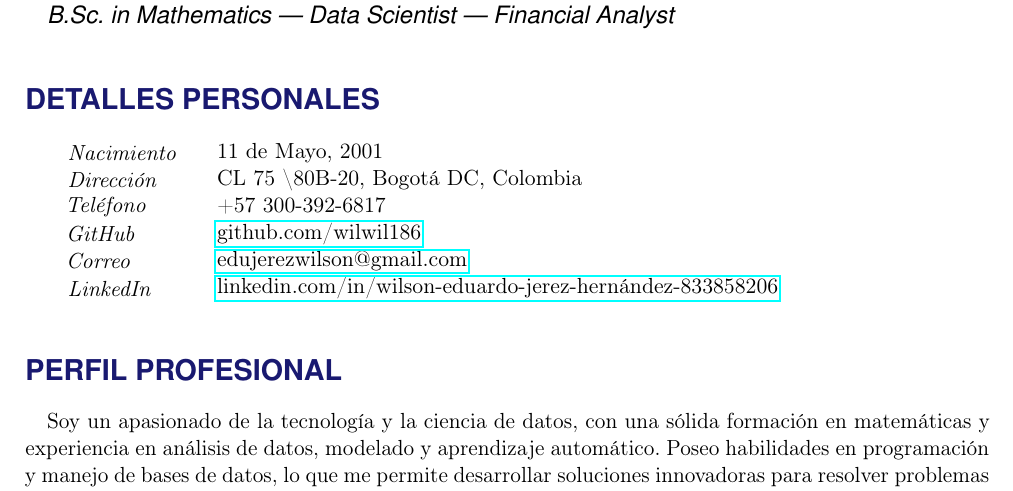
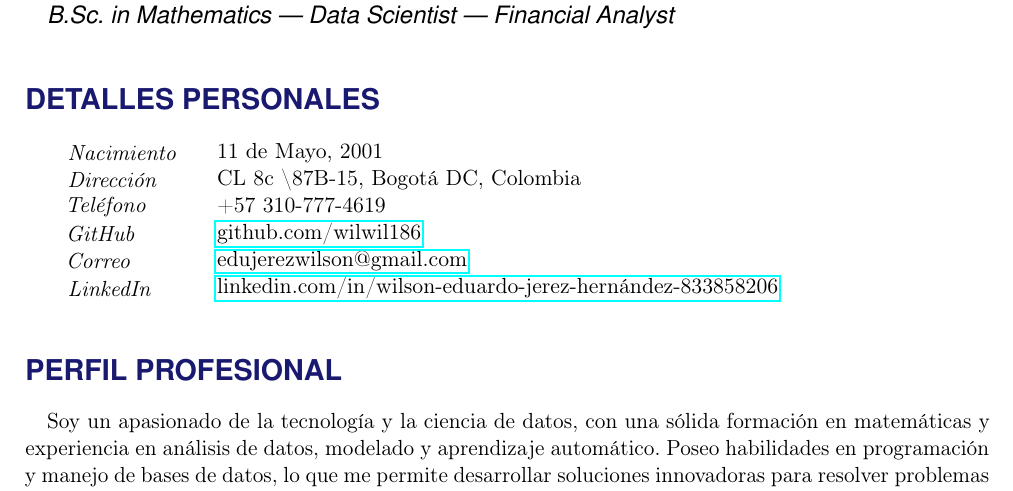
Before and after one commit to wilwil186/cv, a LaTeX document (Español/main.tex): part of page 1 of 3, cut so that both start at the same text. Compiled offline with pdfLaTeX.

Commit message:
Add all changes

```diff
--- a/Español/main.tex
+++ b/Español/main.tex
@@ -86,8 +86,8 @@
 %%% ------------------------------------------------------------------
 \NewPart{Detalles Personales}
 \PersonalEntry{Nacimiento}{11 de Mayo, 2001}\par
-\PersonalEntry{Dirección}{CL 75 \textbackslash 80B-20, Bogotá DC, Colombia}\par
-\PersonalEntry{Teléfono}{+57 300-392-6817}\par
+\PersonalEntry{Dirección}{CL 8c \textbackslash 87B-15, Bogotá DC, Colombia}\par
+\PersonalEntry{Teléfono}{+57 310-777-4619}\par
 \PersonalEntry{GitHub}{\href{https://github.com/wilwil186}{github.com/wilwil186}}\par
 \PersonalEntry{Correo}{\href{mailto:edujerezwilson@gmail.com}{edujerezwilson@gmail.com}}\par
 \PersonalEntry{LinkedIn}{\href{https://www.linkedin.com/in/wilson-eduardo-jerez-hern\%C3\%A1ndez-833858206/}{linkedin.com/in/wilson-eduardo-jerez-hernández-833858206}}\par
```
Also changed, not shown: Ingles/mainE.tex (+1 -1 lines), Español/main.pdf, Ingles/mainE.pdf, 6 other files.
